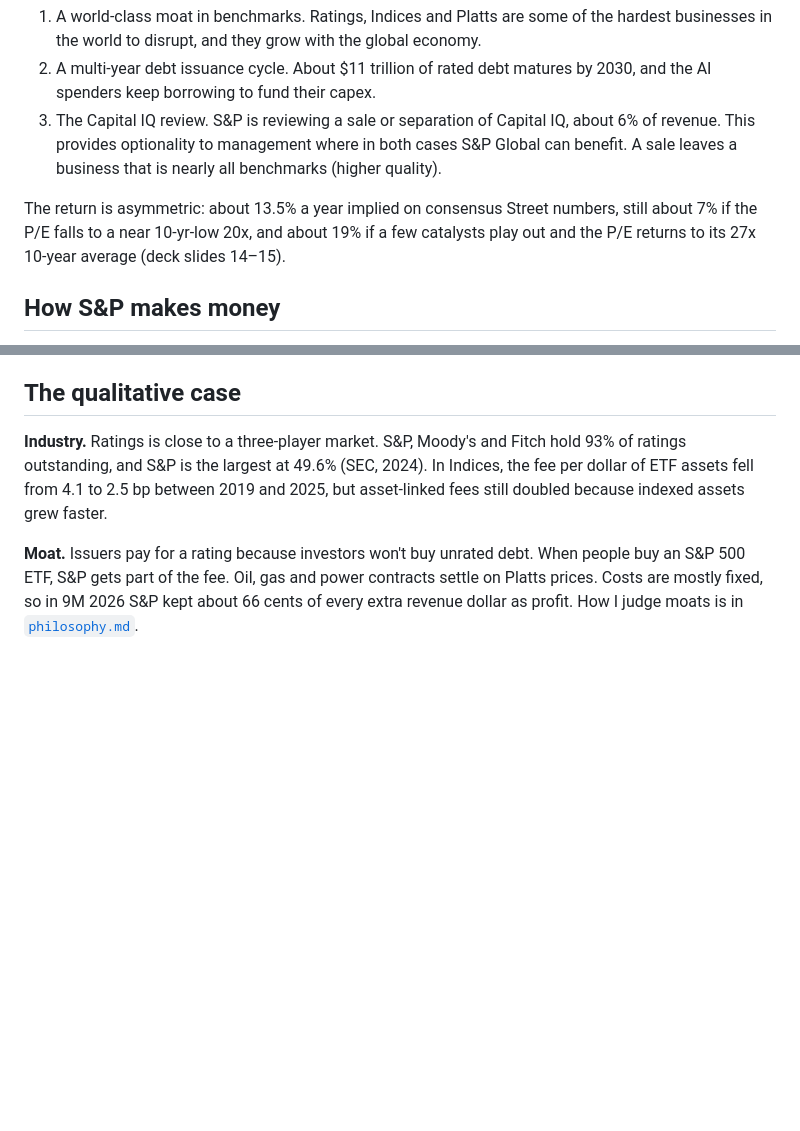
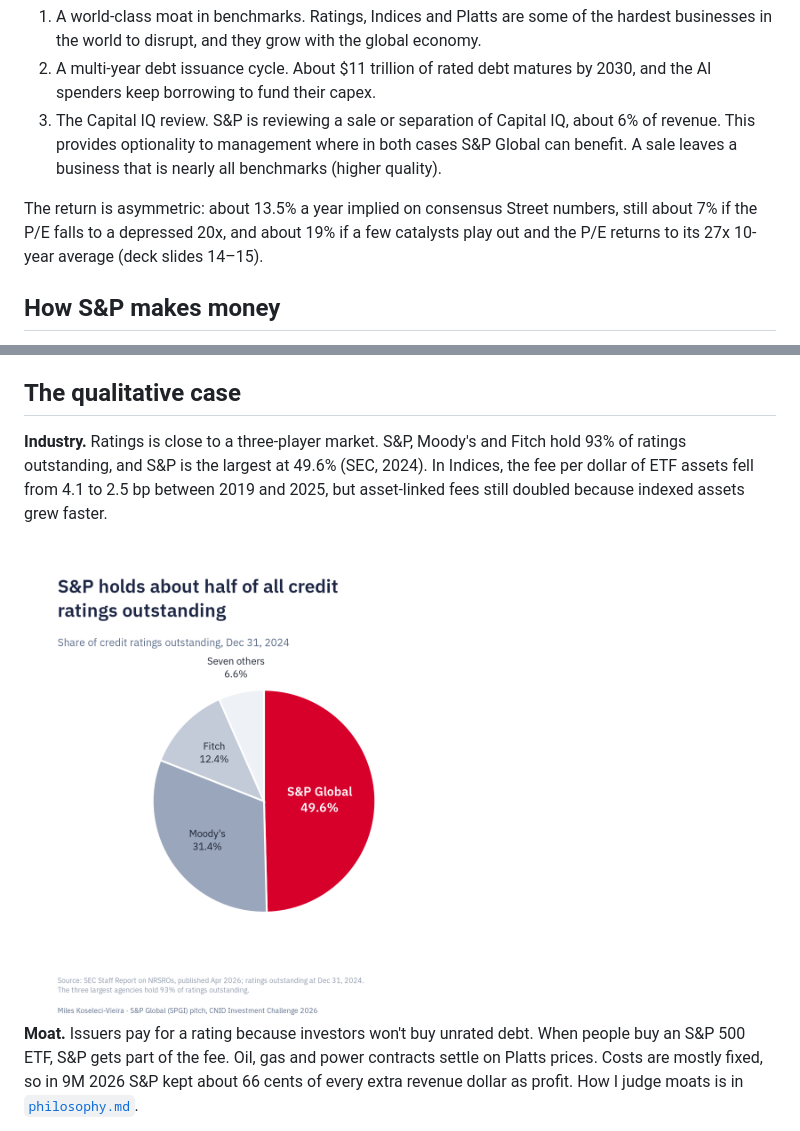
Before and after one commit to mileskv2/spgi-investment-pitch-cnid, a Markdown page: README.md, 2 parts joined by grey strips. Rendered like a GitHub page; pictures changed too: output/figures/3_moat.png (added); blank space fills up the shorter version.

```diff
--- a/README.md
+++ b/README.md
@@ -12,7 +12,7 @@ I recommend a Buy with a 12-month target of $540, about 15% above the Nov 6, 202
 2. A multi-year debt issuance cycle. About $11 trillion of rated debt matures by 2030, and the AI spenders keep borrowing to fund their capex.
 3. The Capital IQ review. S&P is reviewing a sale or separation of Capital IQ, about 6% of revenue. This provides optionality to management where in both cases S&P Global can benefit. A sale leaves a business that is nearly all benchmarks (higher quality).
 
-The return is asymmetric: about 13.5% a year implied on consensus Street numbers, still about 7% if the P/E falls to a near 10-yr-low 20x, and about 19% if a few catalysts play out and the P/E returns to its 27x 10-year average (deck slides 14–15).
+The return is asymmetric: about 13.5% a year implied on consensus Street numbers, still about 7% if the P/E falls to a depressed 20x, and about 19% if a few catalysts play out and the P/E returns to its 27x 10-year average (deck slides 14–15).
 
 ## How S&P makes money
 
@@ -33,6 +33,8 @@ Revenue through nine months of 2026 was $11.1B, up 9.5%, at a 53.6% adjusted mar
 
 **Industry.** Ratings is close to a three-player market. S&P, Moody's and Fitch hold 93% of ratings outstanding, and S&P is the largest at 49.6% (SEC, 2024). In Indices, the fee per dollar of ETF assets fell from 4.1 to 2.5 bp between 2019 and 2025, but asset-linked fees still doubled because indexed assets grew faster.
 
+<img src="output/figures/3_moat.png" alt="S&P holds about half of all credit ratings outstanding" width="480">
+
 **Moat.** Issuers pay for a rating because investors won't buy unrated debt. When people buy an S&P 500 ETF, S&P gets part of the fee. Oil, gas and power contracts settle on Platts prices. Costs are mostly fixed, so in 9M 2026 S&P kept about 66 cents of every extra revenue dollar as profit. How I judge moats is in [`philosophy.md`](philosophy.md).
 
 **AI exposure.** The AI risk sits in Market Intelligence: software and data seats, about 23% of profit. The 2026 SaaS sell-off de-rated the whole company anyway. If S&P sells Capital IQ, what's left is mostly benchmarks. If it keeps it, MI is still growing 7% with margins rising. Sell it or keep it, both work.
```
Also changed, not shown: other parts of README.md (+3 -0 lines), ai_workflow/README.md (+25 -24 lines), output/figures/1_debt_cycle.png (added), output/figures/2_private_credit.png (added).
